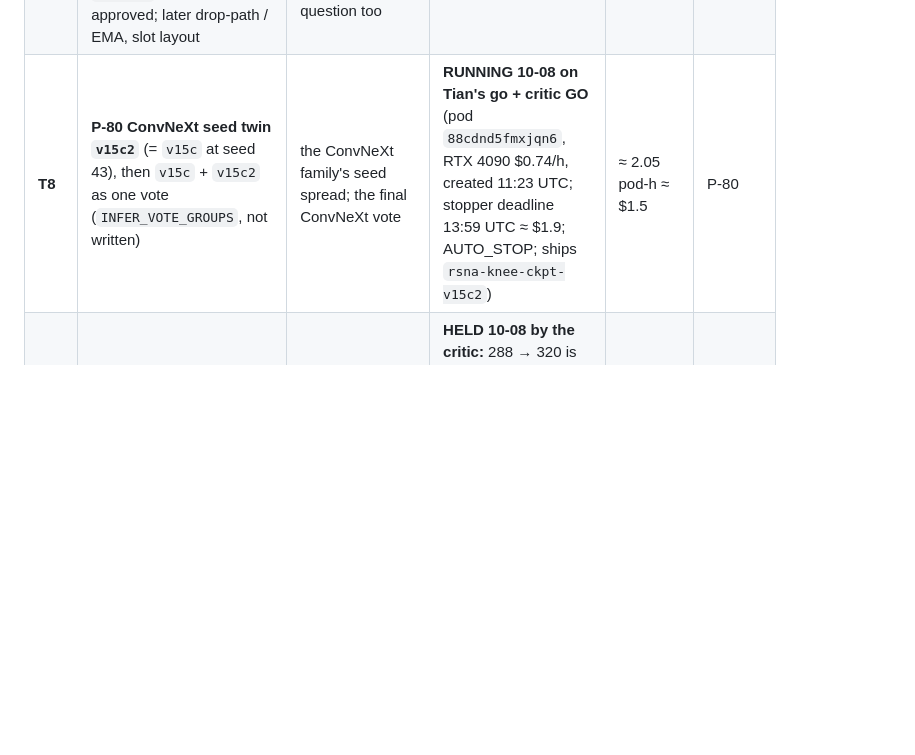
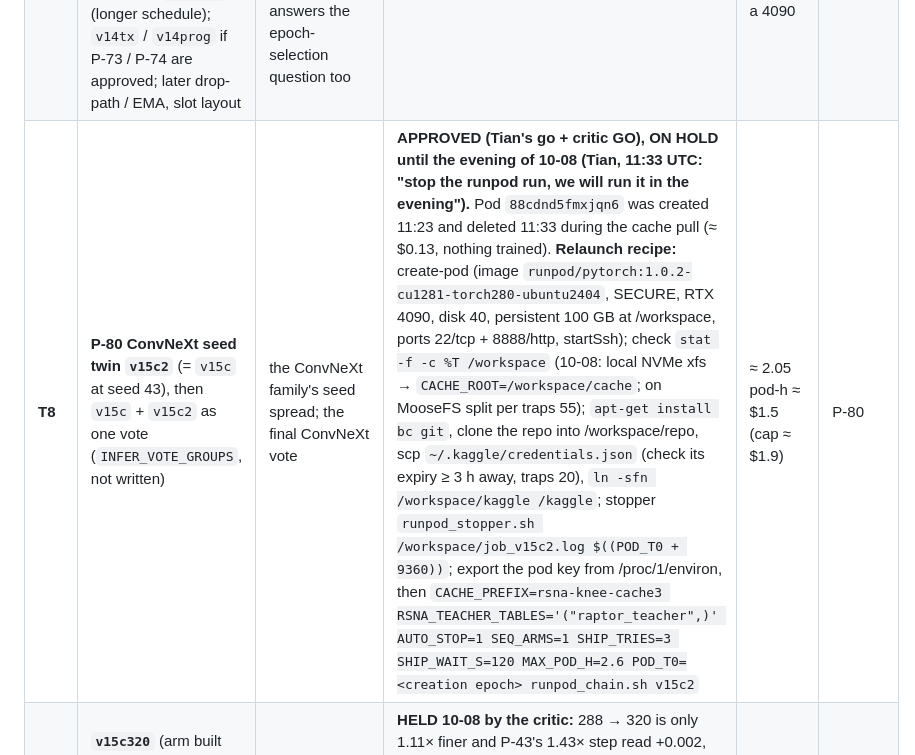
Before and after one commit to TianK003/RSNA-KneeMRI-kaggle-competition, a Markdown page: docs/candidates.md, the part around the change. Drawn GitHub-style; blank space fills up the shorter version.

Commit message:
T8 v15c2 on hold until the evening (Tian): pod 88cdnd5fmxjqn6 deleted during the cache pull (~$0.13, nothing trained); relaunch recipe in candidates.md T8; RunPod ~$3.8 left

```diff
--- a/docs/candidates.md
+++ b/docs/candidates.md
@@ -186,7 +186,7 @@ pair runs on Kaggle. P-69's RunPod run happened on 10-07; the next candidate for
 |---|---|---|---|---|---|
 | **T9** | **P-68** pseudo-label pair `v13ex` ‖ `v13ex2` (B0, seeds 42 / 43, on 0.5 LLM + 0.25 Raptor + 0.25 CoAtNet cross-fit OOF `xfit_v09k`); `v11o` / `v13eo` after the floor run, only if the pair reads ✅ | the forum's largest single-model lever (different-source pseudo-labels, Raymond / SpeedSci +0.011), the one target change we have not tested | **approved by Tian 10-06 evening**; `v13ex2` added and the pair smoke-green (`rsna-knee-train-b` v8) | ≈ 6 h, one session | P-68 |
 | **T7** | **P-67 loop**: proxy baseline × 2 seeds (the floor), then one variable per 5-fold run: `v14lr` / `v14th` / `v14gd` / `v14bl` / `v14ns` / `v14sh` (augmentation components), `v14mx` (mixup), `v14r288` (B0 @ 288), `v14db` (blank windows), `v14ep20` (longer schedule); `v14tx` / `v14prog` if P-73 / P-74 are approved; later drop-path / EMA, slot layout | the single-model recipe, judged on a pooled 5-fold report-label OOF; the forum's 0.95 teams' method. The epoch-budget variant answers the epoch-selection question too | the 10-10 reset | ≈ 5 variants per 9-h session, ≈ 16 per week; or $0.6 each on a 4090 | P-67 |
-| **T8** | **P-80 ConvNeXt seed twin `v15c2`** (= `v15c` at seed 43), then `v15c` + `v15c2` as one vote (`INFER_VOTE_GROUPS`, not written) | the ConvNeXt family's seed spread; the final ConvNeXt vote | **RUNNING 10-08 on Tian's go + critic GO** (pod `88cdnd5fmxjqn6`, RTX 4090 $0.74/h, created 11:23 UTC; stopper deadline 13:59 UTC ≈ $1.9; AUTO_STOP; ships `rsna-knee-ckpt-v15c2`) | ≈ 2.05 pod-h ≈ $1.5 | P-80 |
+| **T8** | **P-80 ConvNeXt seed twin `v15c2`** (= `v15c` at seed 43), then `v15c` + `v15c2` as one vote (`INFER_VOTE_GROUPS`, not written) | the ConvNeXt family's seed spread; the final ConvNeXt vote | **APPROVED (Tian's go + critic GO), ON HOLD until the evening of 10-08 (Tian, 11:33 UTC: "stop the runpod run, we will run it in the evening").** Pod `88cdnd5fmxjqn6` was created 11:23 and deleted 11:33 during the cache pull (≈ $0.13, nothing trained). **Relaunch recipe:** create-pod (image `runpod/pytorch:1.0.2-cu1281-torch280-ubuntu2404`, SECURE, RTX 4090, disk 40, persistent 100 GB at /workspace, ports 22/tcp + 8888/http, startSsh); check `stat -f -c %T /workspace` (10-08: local NVMe xfs → `CACHE_ROOT=/workspace/cache`; on MooseFS split per traps 55); `apt-get install bc git`, clone the repo into /workspace/repo, scp `~/.kaggle/credentials.json` (check its expiry ≥ 3 h away, traps 20), `ln -sfn /workspace/kaggle /kaggle`; stopper `runpod_stopper.sh /workspace/job_v15c2.log $((POD_T0 + 9360))`; export the pod key from /proc/1/environ, then `CACHE_PREFIX=rsna-knee-cache3 RSNA_TEACHER_TABLES='("raptor_teacher",)' AUTO_STOP=1 SEQ_ARMS=1 SHIP_TRIES=3 SHIP_WAIT_S=120 MAX_POD_H=2.6 POD_T0=<creation epoch> runpod_chain.sh v15c2` | ≈ 2.05 pod-h ≈ $1.5 (cap ≈ $1.9) | P-80 |
 | T11 | **`v15c320`** (arm built and pushed 10-08, `4b241bc`: `v15c` at 320 px; local smoke green) | the resolution probe | **HELD 10-08 by the critic:** 288 → 320 is only 1.11× finer and P-43's 1.43× step read +0.002, so it would read inside the floor and is really a third ConvNeXt vote for ≈ $1.4; the money is better kept for a ConvNeXt on the P-68 mix if that pair reads ✅ (10-10/11). The free read first: A8 | ≈ $1.4 | P-80 |
 | T10 | P-72 a seventh family (`eca_nfnet_l0`) | **pending Tian** (recommended drop: no read on this task, in1k only) | — | 1 arm ≈ 6 h | P-72 |
 | T6 | Final members (week of 10-17): **the ConvNeXt pair (`v15c` + `v15c2`, one vote; T8)**, B3 × 2 seeds (RunPod, or Kaggle if P-74 b works), B0 × 2, R50; no CoAtNet retrain (B14 #63 = B6 without it) — all on the winning recipe and target (0.5 LLM + 0.5 Raptor, or the P-68 mix if it reads ✅; no Claude, P-65 ❌; no silent weight, P-62 🔁) | the two final picks (the B17 / B18 successor; the fork leg) | T7 / T9 reads (A3 / B14 / B4 / B5 read 10-07; B3 × 2 vs B0 × 2 still open) | ≈ 30 Kaggle session-h + ≈ $4 RunPod for the B3s | P-50 |
```
Also changed, not shown: CLAUDE.md (+1 -1 lines).
